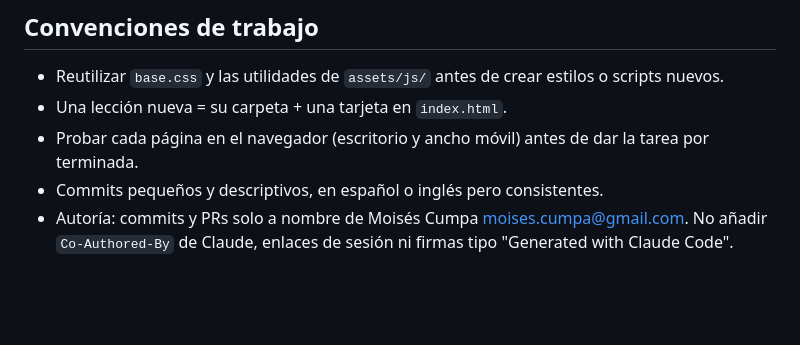
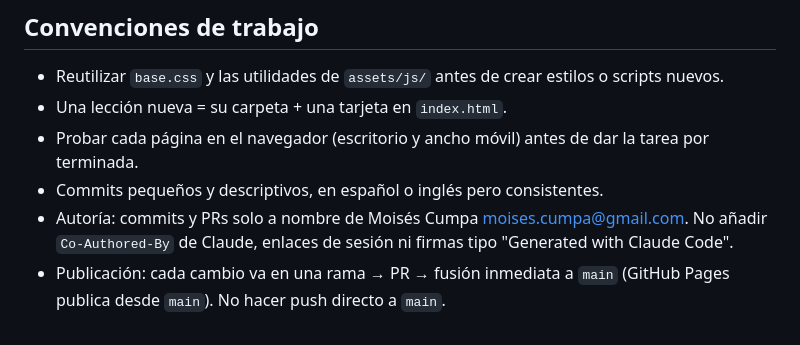
Before and after one commit to JMoisesCT/learn-program-animation, a Markdown page: CLAUDE.md, the part around the change. GitHub-like rendering; blank space fills up the shorter version.

Commit message:
Documenta el flujo de publicación en CLAUDE.md

```diff
--- a/CLAUDE.md
+++ b/CLAUDE.md
@@ -34,3 +34,4 @@ Páginas interactivas para que alumnos aprendan conceptos de programación (vari
 - Probar cada página en el navegador (escritorio y ancho móvil) antes de dar la tarea por terminada.
 - Commits pequeños y descriptivos, en español o inglés pero consistentes.
 - Autoría: commits y PRs solo a nombre de Moisés Cumpa <moises.cumpa@gmail.com>. No añadir `Co-Authored-By` de Claude, enlaces de sesión ni firmas tipo "Generated with Claude Code".
+- Publicación: cada cambio va en una rama → PR → fusión inmediata a `main` (GitHub Pages publica desde `main`). No hacer push directo a `main`.
```
